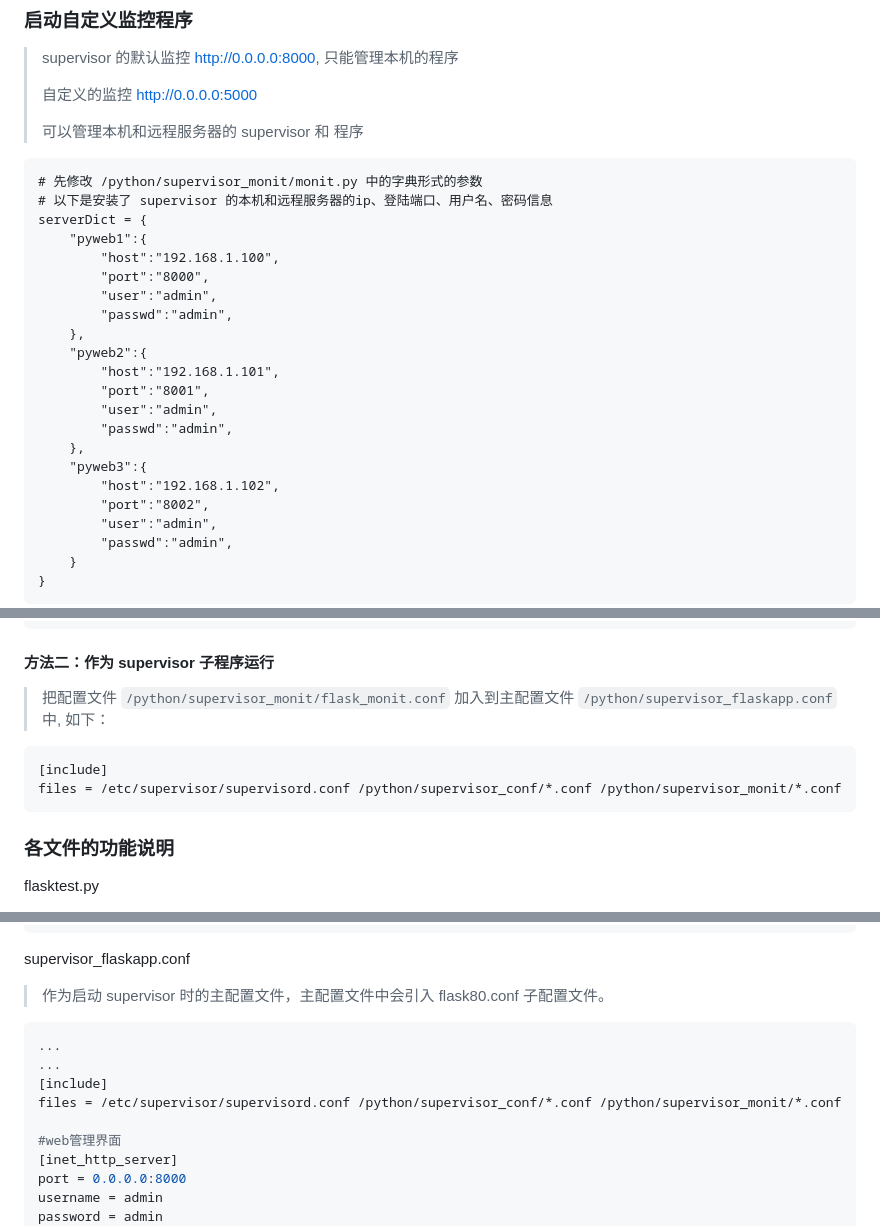
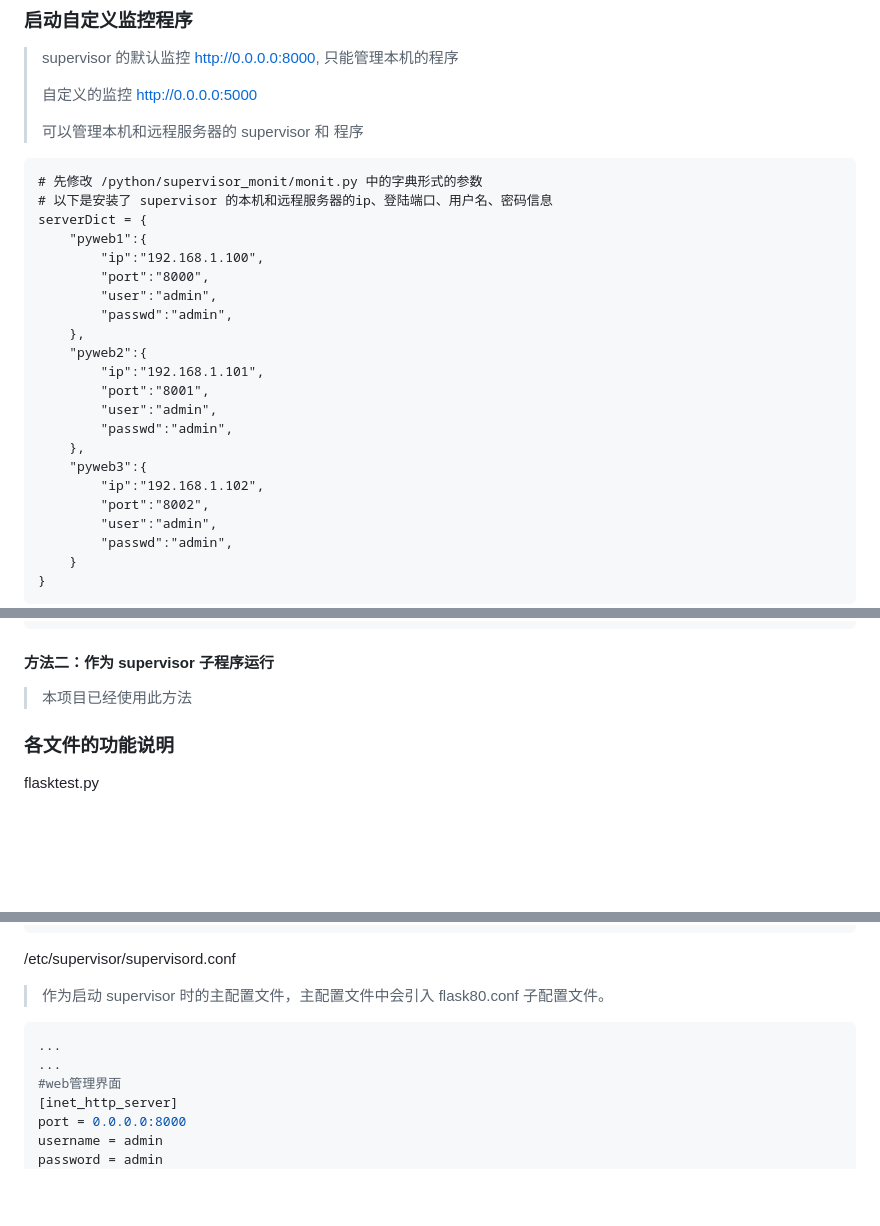
Before and after one commit to wenyamu/python_demo, a Markdown page: README.md, 3 parts joined by grey strips. GitHub-like rendering; blank space fills up the shorter version.

````diff
--- a/README.md
+++ b/README.md
@@ -111,19 +110,19 @@ TZ=Asia/Shanghai /usr/local/bin/supervisord -c /etc/supervisor/supervisord.conf
 # 以下是安装了 supervisor 的本机和远程服务器的ip、登陆端口、用户名、密码信息
 serverDict = {
     "pyweb1":{
-        "host":"192.168.1.100",
+        "ip":"192.168.1.100",
         "port":"8000",
         "user":"admin",
         "passwd":"admin",
     },
     "pyweb2":{
-        "host":"192.168.1.101",
+        "ip":"192.168.1.101",
         "port":"8001",
         "user":"admin",
         "passwd":"admin",
     },
     "pyweb3":{
-        "host":"192.168.1.102",
+        "ip":"192.168.1.102",
         "port":"8002",
         "user":"admin",
         "passwd":"admin",
@@ -140,11 +139,7 @@ gunicorn -c /python/supervisor_monit/gconf_monit.py monit:app --preload
 ```
 
 #### 方法二：作为 supervisor 子程序运行
-> 把配置文件 `/python/supervisor_monit/flask_monit.conf` 加入到主配置文件 `/python/supervisor_flaskapp.conf` 中, 如下：
-```
-[include]
-files = /etc/supervisor/supervisord.conf /python/supervisor_conf/*.conf /python/supervisor_monit/*.conf
-```
+> 本项目已经使用此方法
 
 ### 各文件的功能说明
 
@@ -202,14 +197,11 @@ programs=program1,program2,program3
 ...
 ...
 ```
-supervisor_flaskapp.conf
+/etc/supervisor/supervisord.conf
 > 作为启动 supervisor 时的主配置文件，主配置文件中会引入 flask80.conf 子配置文件。
 ```bash
 ...
 ...
-[include]
-files = /etc/supervisor/supervisord.conf /python/supervisor_conf/*.conf /python/supervisor_monit/*.conf
-
 #web管理界面
 [inet_http_server]
 port = 0.0.0.0:8000
````
Also changed, not shown: other parts of README.md (+2 -3 lines).
